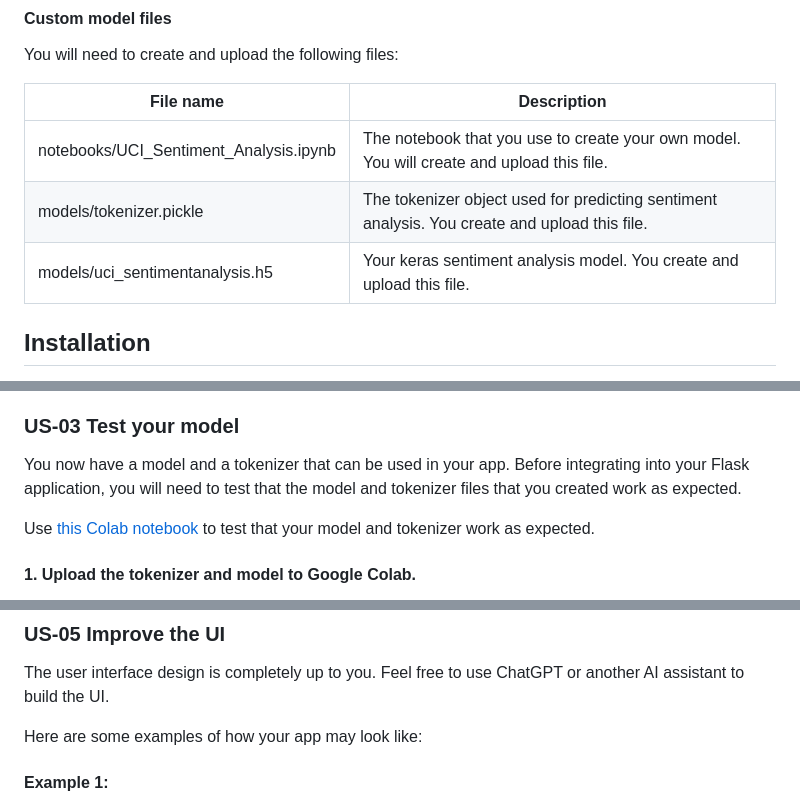
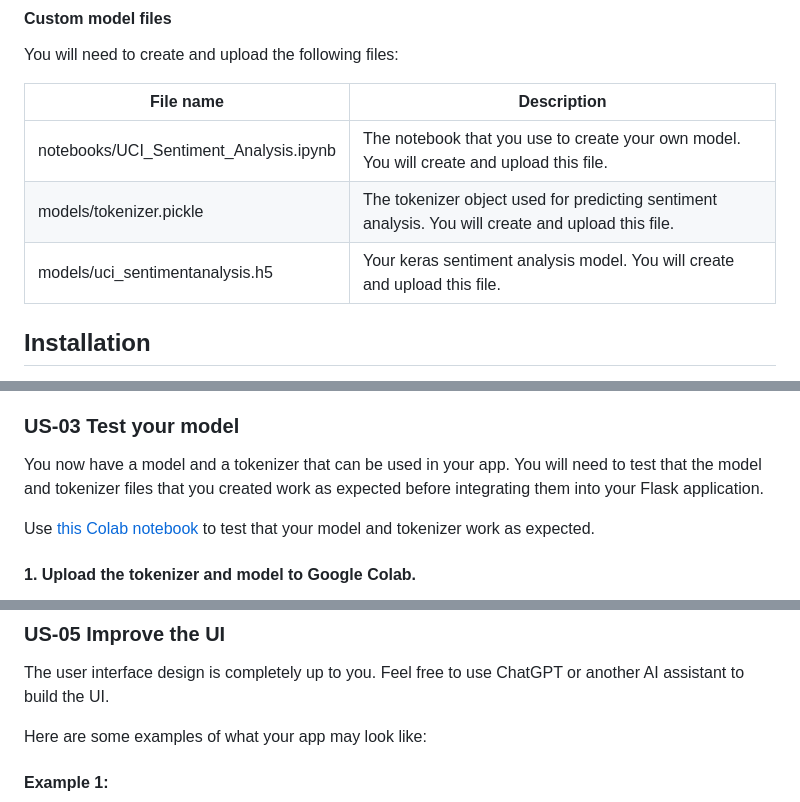
Before and after one commit to tashiad/capstone-sentiment-analysis-app-starter, a Markdown page: README.md, 3 parts joined by grey strips. GitHub-like rendering.

Commit message:
Update README.md
Copyedits to comply with style guide.

```diff
--- a/README.md
+++ b/README.md
@@ -25,8 +25,8 @@ You will need to create and upload the following files:
 | File name     | Description                                                                                  |
 |---------------|----------------------------------------------------------------------------------------------|
 | notebooks/UCI_Sentiment_Analysis.ipynb   | The notebook that you use to create your own model. You will create and upload this file.      |
-| models/tokenizer.pickle   | The tokenizer object used for predicting sentiment analysis. You create and upload this file.      |
-| models/uci_sentimentanalysis.h5   | Your keras sentiment analysis model. You create and upload this file.      |
+| models/tokenizer.pickle   | The tokenizer object used for predicting sentiment analysis. You will create and upload this file.      |
+| models/uci_sentimentanalysis.h5   | Your keras sentiment analysis model. You will create and upload this file.      |
 
 ## Installation
 
@@ -235,7 +235,7 @@ The tokenizer and the trained model are ready to be used in your app. Download t
 
 ### US-03 Test your model
 
-You now have a model and a tokenizer that can be used in your app. Before integrating into your Flask application, you will need to test that the model and tokenizer files that you created work as expected.
+You now have a model and a tokenizer that can be used in your app. You will need to test that the model and tokenizer files that you created work as expected before integrating them into your Flask application.
 
 Use [this Colab notebook](https://colab.research.google.com/drive/1neUIezfOo2qmeysWkCHhla2VitGpm5e-?usp=sharing) to test that your model and tokenizer work as expected.
 
@@ -341,7 +341,7 @@ Display the result in `form.html`:
 
 The user interface design is completely up to you. Feel free to use ChatGPT or another AI assistant to build the UI.
 
-Here are some examples of how your app may look like:
+Here are some examples of what your app may look like:
 
 #### Example 1:
 
```
Also changed, not shown: other parts of README.md (+2 -2 lines).
